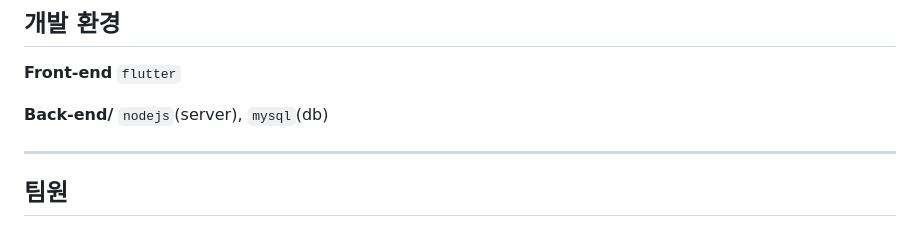
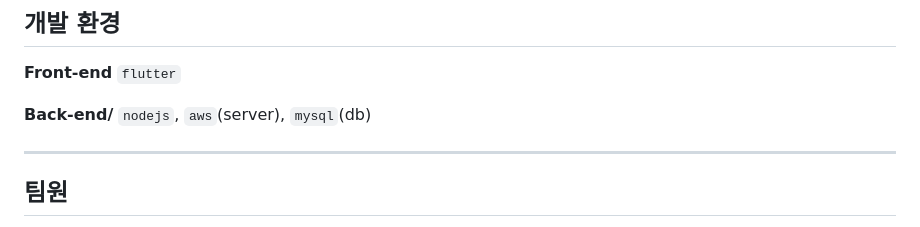
Before and after one commit to sunnygeem/madcamp_week2, a Markdown page: README.md, the part around the change. GitHub-like rendering.

```diff
--- a/README.md
+++ b/README.md
@@ -9,7 +9,7 @@
 
 **Front-end** `flutter`
 
-**Back-end/** `nodejs`(server), `mysql`(db)
+**Back-end/** `nodejs`, `aws`(server), `mysql`(db)
 
 ---
 
```
